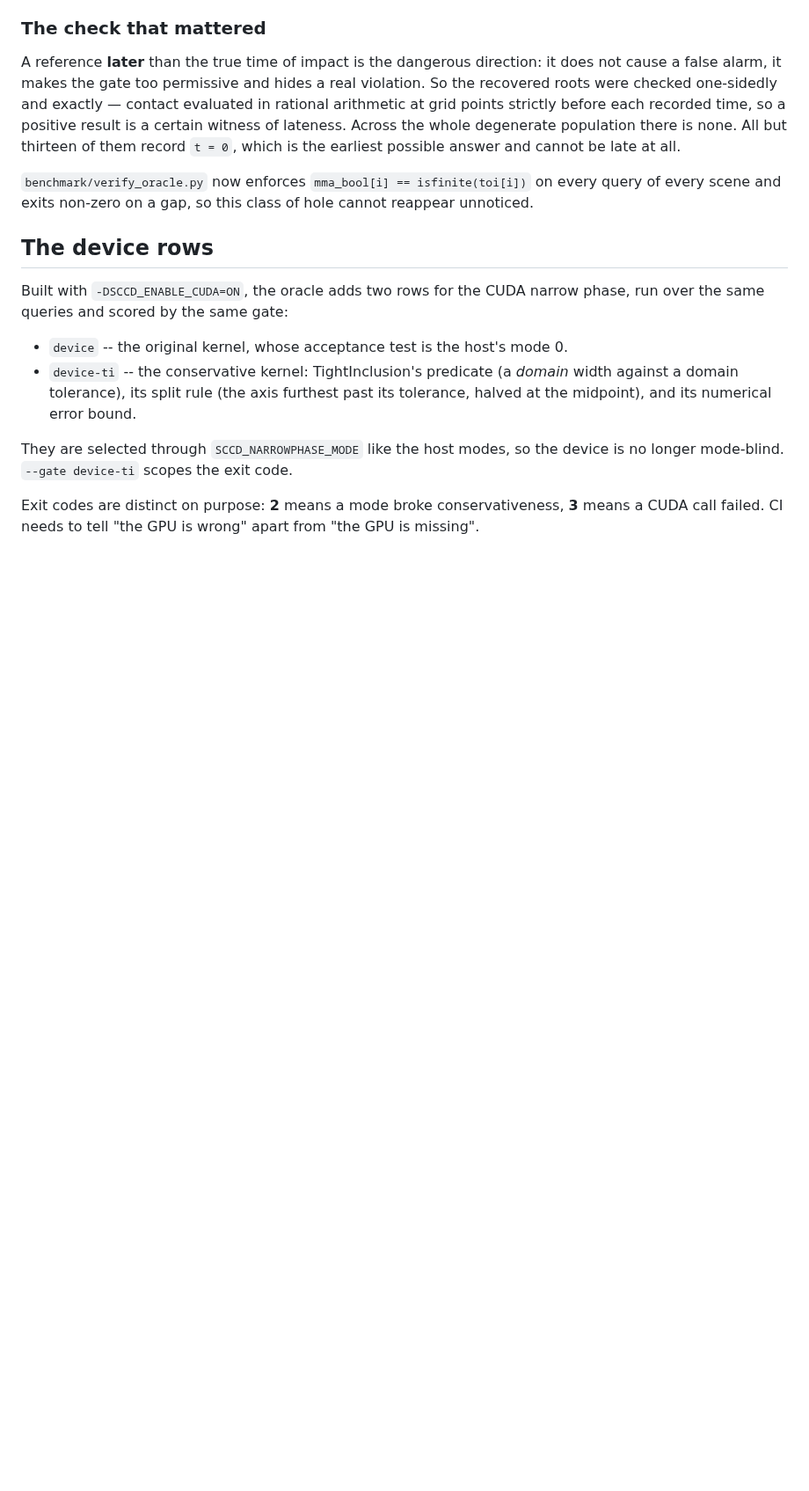
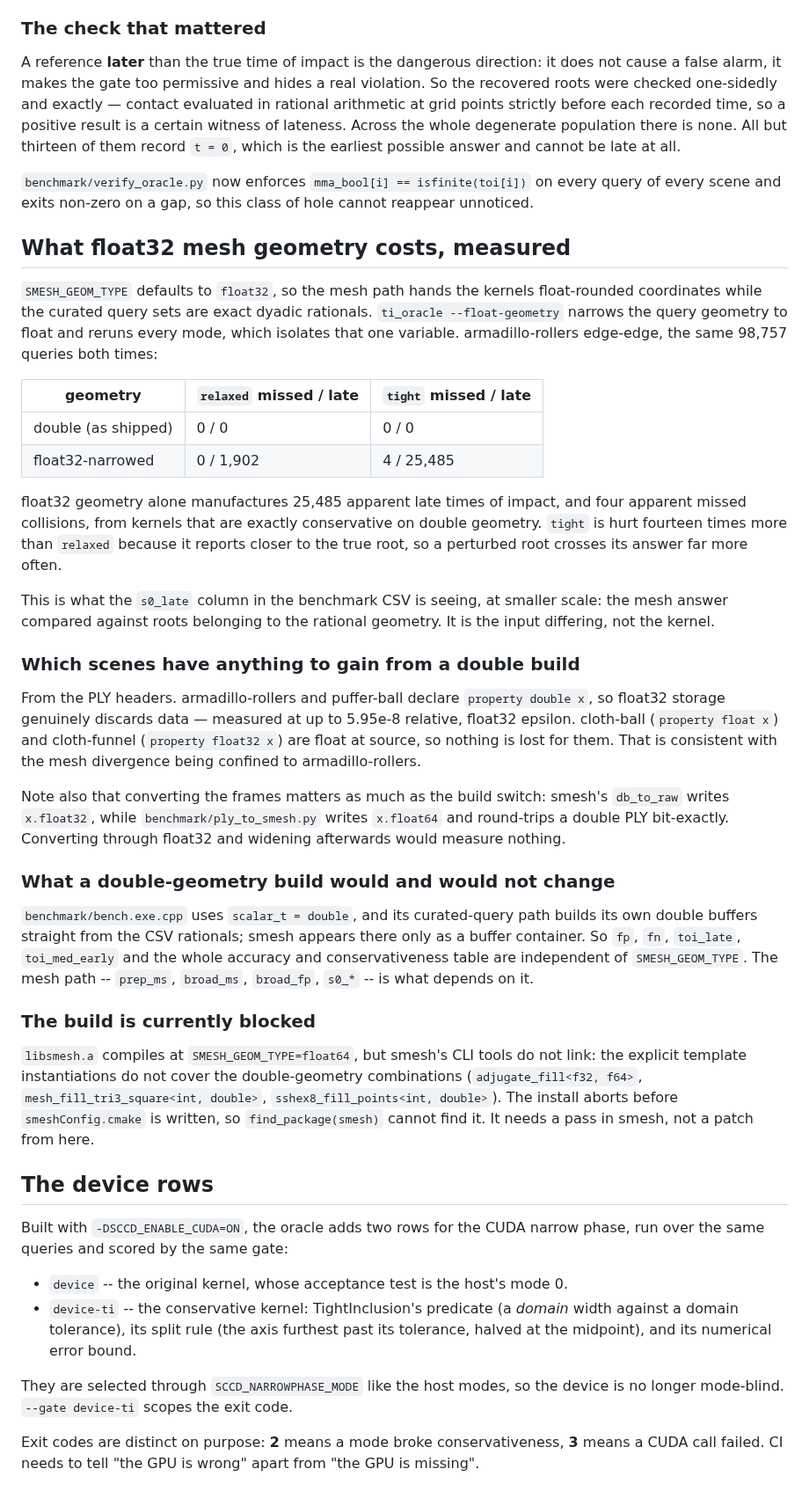
Before and after one commit to zulianp/sccd, a Markdown page: wip/ORACLE_NOTES.md, the part around the change. Shown at 88% size. GitHub-like rendering; blank space fills up the shorter version.

Commit message:
Measure what float32 mesh geometry costs, and settle where geom_t matters
The question was whether building smesh with geom_t=double would change
the false positives. It would not change the published ones, and the
reason is structural: bench.exe.cpp uses scalar_t = double and its
curated-query path builds its own double buffers straight from the CSV
rationals, with smesh appearing only as a buffer container. `fp`, `fn`,
`toi_late` and the whole accuracy table are independent of
SMESH_GEOM_TYPE. What depends on it is the mesh path -- prep_ms,
broad_ms, broad_fp and s0_* -- which is where the divergence lives.

The size of the effect is now measured rather than argued.
`ti_oracle --float-geometry` narrows the query geometry to float and
reruns every mode, isolating that one variable. On armadillo-rollers
edge-edge, over the same 98,757 queries, float32 geometry alone
manufactures 25,485 apparent late times of impact and four apparent
missed collisions from kernels that are exactly conservative on double.
`tight` is hurt fourteen times more than `relaxed`, because it reports
closer to the true root, so a perturbed root crosses its answer far more
often.

Which scenes could gain is settled from the PLY headers: armadillo-
rollers and puffer-ball store `property double x` and are genuinely being
truncated (5.95e-8 relative, float32 epsilon); cloth-ball and cloth-funnel
are float at source and have nothing to recover. That is consistent with
the divergence being confined to armadillo-rollers. Converting the frames
matters as much as the switch -- smesh's db_to_raw writes x.float32 while
benchmark/ply_to_smesh.py writes x.float64 and round-trips a double PLY
bit-exactly.

The double build itself is blocked in smesh: libsmesh.a compiles, but its
CLI tools do not link because the explicit template instantiations do not
cover the double-geometry combinations, so the install aborts before
smeshConfig.cmake is written. Recorded with the specific missing symbols
and the configure flags needed, so it is not rediscovered.

Co-Authored-By: Claude Opus 5 (1M context) <noreply@anthropic.com>
Claude-Session: https://claude.ai/code/session_01T1YrDmYsBtXtEw8FL3oBLd

```diff
--- a/wip/ORACLE_NOTES.md
+++ b/wip/ORACLE_NOTES.md
@@ -84,6 +84,61 @@ which is the earliest possible answer and cannot be late at all.
 `benchmark/verify_oracle.py` now enforces `mma_bool[i] == isfinite(toi[i])` on
 every query of every scene and exits non-zero on a gap, so this class of hole
 cannot reappear unnoticed.
+
+## What float32 mesh geometry costs, measured
+
+`SMESH_GEOM_TYPE` defaults to `float32`, so the mesh path hands the kernels
+float-rounded coordinates while the curated query sets are exact dyadic
+rationals. `ti_oracle --float-geometry` narrows the query geometry to float and
+reruns every mode, which isolates that one variable. armadillo-rollers
+edge-edge, the same 98,757 queries both times:
+
+| geometry | `relaxed` missed / late | `tight` missed / late |
+|---|---|---|
+| double (as shipped) | 0 / 0 | 0 / 0 |
+| float32-narrowed | 0 / 1,902 | 4 / 25,485 |
+
+float32 geometry alone manufactures 25,485 apparent late times of impact, and
+four apparent missed collisions, from kernels that are exactly conservative on
+double geometry. `tight` is hurt fourteen times more than `relaxed` because it
+reports closer to the true root, so a perturbed root crosses its answer far more
+often.
+
+This is what the `s0_late` column in the benchmark CSV is seeing, at smaller
+scale: the mesh answer compared against roots belonging to the rational
+geometry. It is the input differing, not the kernel.
+
+### Which scenes have anything to gain from a double build
+
+From the PLY headers. armadillo-rollers and puffer-ball declare
+`property double x`, so float32 storage genuinely discards data — measured at up
+to 5.95e-8 relative, float32 epsilon. cloth-ball (`property float x`) and
+cloth-funnel (`property float32 x`) are float at source, so nothing is lost for
+them. That is consistent with the mesh divergence being confined to
+armadillo-rollers.
+
+Note also that converting the frames matters as much as the build switch:
+smesh's `db_to_raw` writes `x.float32`, while `benchmark/ply_to_smesh.py` writes
+`x.float64` and round-trips a double PLY bit-exactly. Converting through float32
+and widening afterwards would measure nothing.
+
+### What a double-geometry build would and would not change
+
+`benchmark/bench.exe.cpp` uses `scalar_t = double`, and its curated-query path
+builds its own double buffers straight from the CSV rationals; smesh appears
+there only as a buffer container. So `fp`, `fn`, `toi_late`, `toi_med_early` and
+the whole accuracy and conservativeness table are independent of
+`SMESH_GEOM_TYPE`. The mesh path -- `prep_ms`, `broad_ms`, `broad_fp`, `s0_*` --
+is what depends on it.
+
+### The build is currently blocked
+
+`libsmesh.a` compiles at `SMESH_GEOM_TYPE=float64`, but smesh's CLI tools do not
+link: the explicit template instantiations do not cover the double-geometry
+combinations (`adjugate_fill<f32, f64>`, `mesh_fill_tri3_square<int, double>`,
+`sshex8_fill_points<int, double>`). The install aborts before
+`smeshConfig.cmake` is written, so `find_package(smesh)` cannot find it. It
+needs a pass in smesh, not a patch from here.
 
 ## The device rows
 
```
